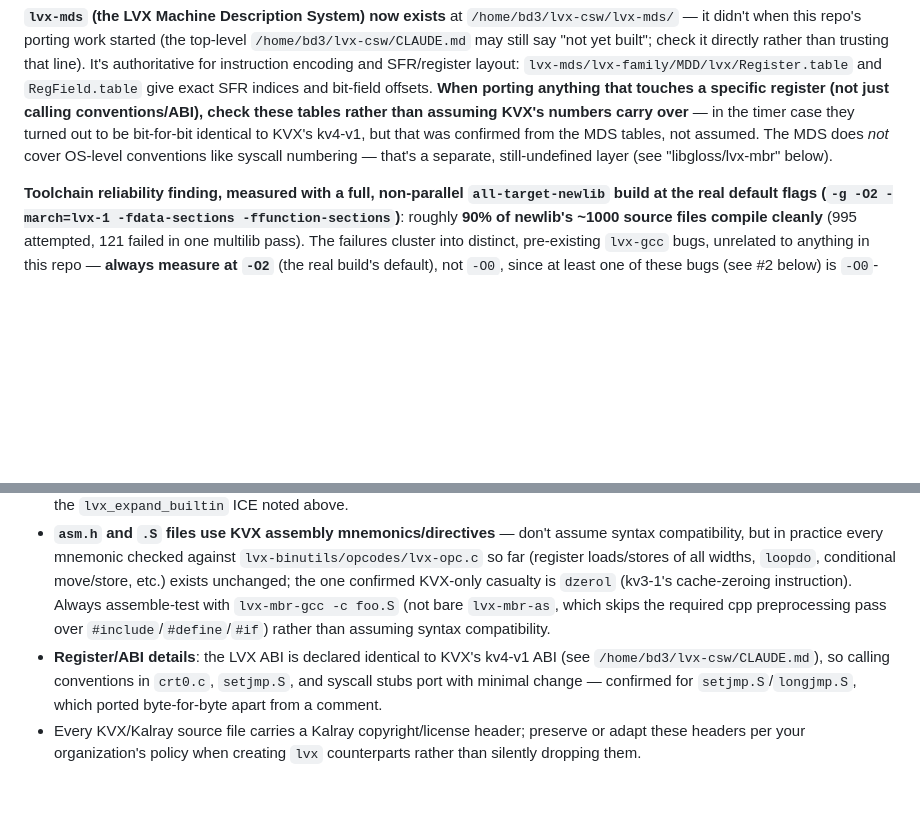
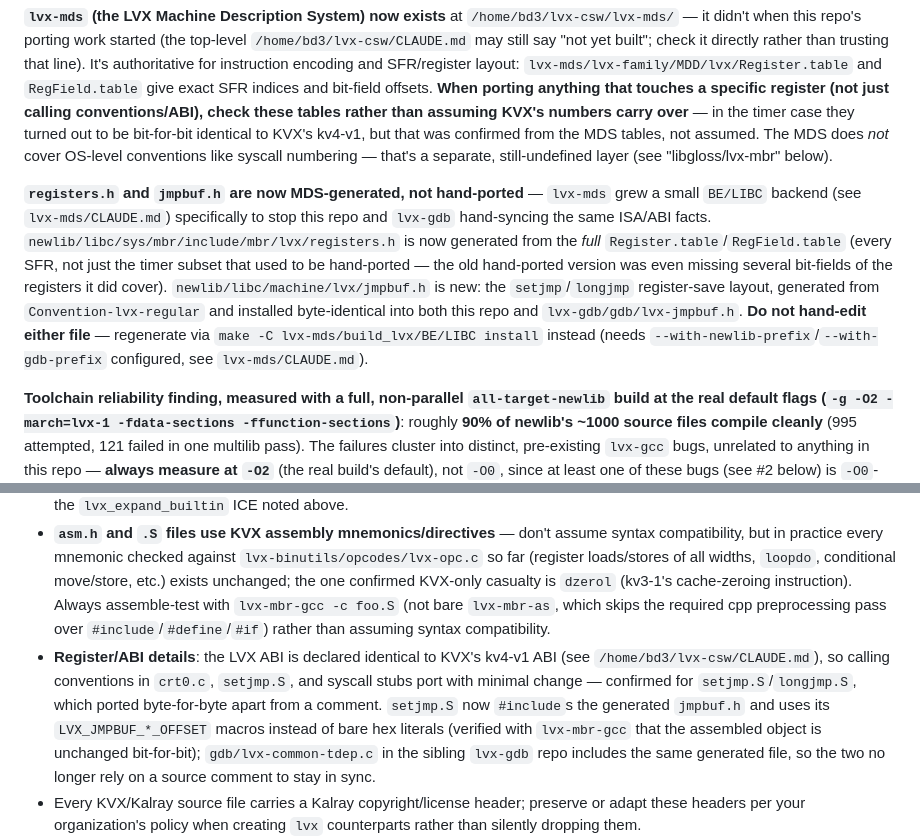
Before and after one commit to bddinechin/lvx-newlib, a Markdown page: CLAUDE.md, 2 parts joined by grey strips. Drawn GitHub-style; blank space fills up the shorter version.

Commit message:
CLAUDE.md: document registers.h/jmpbuf.h now coming from BE/LIBC

```diff
--- a/CLAUDE.md
+++ b/CLAUDE.md
@@ -9,6 +9,8 @@ This repository is **lvx-newlib**: a fork of GNU Newlib/Libgloss (imported whole
 **`newlib/libc/machine/lvx/`, `newlib/libm/machine/lvx/`, and (mostly) `libgloss/lvx-mbr/` have been ported** (see "Porting Status" below). The libgloss port now covers the syscall ABI and timer/clock SFR access too (per an explicit decision to reuse KVX's exact syscall numbers — see below); only the memory-map/exception-vector linker scripts remain unported, since those need a real LVX physical layout that doesn't exist yet. The `sys/mbr/lock.h`/`mppa_bare_runtime` header blocker mentioned below **has been fixed** (`newlib/libc/sys/mbr/include/mbr/lvx/{atomic.h,cache.h,cpu.h,...}` now exist — see "Porting Status"). Note: the LVX-side headers/includes use `mbr/lvx/...` (not `mppa_bare_runtime/lvx/...`) — the directory was deliberately renamed from `mppa_bare_runtime` to `mbr` for the LVX side only; the KVX side still uses `mppa_bare_runtime/kvx/...` unchanged, since that's the real external Kalray SDK's actual name.
 
 **`lvx-mds` (the LVX Machine Description System) now exists** at `/home/bd3/lvx-csw/lvx-mds/` — it didn't when this repo's porting work started (the top-level `/home/bd3/lvx-csw/CLAUDE.md` may still say "not yet built"; check it directly rather than trusting that line). It's authoritative for instruction encoding and SFR/register layout: `lvx-mds/lvx-family/MDD/lvx/Register.table` and `RegField.table` give exact SFR indices and bit-field offsets. **When porting anything that touches a specific register (not just calling conventions/ABI), check these tables rather than assuming KVX's numbers carry over** — in the timer case they turned out to be bit-for-bit identical to KVX's kv4-v1, but that was confirmed from the MDS tables, not assumed. The MDS does *not* cover OS-level conventions like syscall numbering — that's a separate, still-undefined layer (see "libgloss/lvx-mbr" below).
+
+**`registers.h` and `jmpbuf.h` are now MDS-generated, not hand-ported** — `lvx-mds` grew a small `BE/LIBC` backend (see `lvx-mds/CLAUDE.md`) specifically to stop this repo and `lvx-gdb` hand-syncing the same ISA/ABI facts. `newlib/libc/sys/mbr/include/mbr/lvx/registers.h` is now generated from the *full* `Register.table`/`RegField.table` (every SFR, not just the timer subset that used to be hand-ported — the old hand-ported version was even missing several bit-fields of the registers it did cover). `newlib/libc/machine/lvx/jmpbuf.h` is new: the `setjmp`/`longjmp` register-save layout, generated from `Convention-lvx-regular` and installed byte-identical into both this repo and `lvx-gdb/gdb/lvx-jmpbuf.h`. **Do not hand-edit either file** — regenerate via `make -C lvx-mds/build_lvx/BE/LIBC install` instead (needs `--with-newlib-prefix`/`--with-gdb-prefix` configured, see `lvx-mds/CLAUDE.md`).
 
 **Toolchain reliability finding, measured with a full, non-parallel `all-target-newlib` build at the real default flags (`-g -O2 -march=lvx-1 -fdata-sections -ffunction-sections`)**: roughly **90% of newlib's ~1000 source files compile cleanly** (995 attempted, 121 failed in one multilib pass). The failures cluster into distinct, pre-existing `lvx-gcc` bugs, unrelated to anything in this repo — **always measure at `-O2`** (the real build's default), not `-O0`, since at least one of these bugs (see #2 below) is `-O0`-only and vanishes at `-O1` and above; testing at `-O0` alone previously led to an overly pessimistic assessment here that has since been corrected:
 1. **`maybe_record_trace_start` ICE** (`dwarf2cfi.cc:2591`) — the single most common failure (180 raw hits across the build). Not yet root-caused.
@@ -114,7 +116,7 @@ The exact-version autotools built for this (autoconf 2.69 already on the system
 - **Do not carry over 32-bit assumptions.** KVX has kv3-1/kv3-2 32-bit-capable variants; LVX is LP64 only, so any `#ifdef`/asm that branches on word size should collapse to the 64-bit path only.
 - **KVX-specific compiler builtins** (`__builtin_kvx_*`) rename mechanically to `__builtin_lvx_*` — every one checked so far exists in `lvx-gcc/gcc/config/lvx/lvx-builtins.def` with an identical signature. The blocker is runtime, not naming: see the `lvx_expand_builtin` ICE noted above.
 - **`asm.h` and `.S` files use KVX assembly mnemonics/directives** — don't assume syntax compatibility, but in practice every mnemonic checked against `lvx-binutils/opcodes/lvx-opc.c` so far (register loads/stores of all widths, `loopdo`, conditional move/store, etc.) exists unchanged; the one confirmed KVX-only casualty is `dzerol` (kv3-1's cache-zeroing instruction). Always assemble-test with `lvx-mbr-gcc -c foo.S` (not bare `lvx-mbr-as`, which skips the required cpp preprocessing pass over `#include`/`#define`/`#if`) rather than assuming syntax compatibility.
-- **Register/ABI details**: the LVX ABI is declared identical to KVX's kv4-v1 ABI (see `/home/bd3/lvx-csw/CLAUDE.md`), so calling conventions in `crt0.c`, `setjmp.S`, and syscall stubs port with minimal change — confirmed for `setjmp.S`/`longjmp.S`, which ported byte-for-byte apart from a comment.
+- **Register/ABI details**: the LVX ABI is declared identical to KVX's kv4-v1 ABI (see `/home/bd3/lvx-csw/CLAUDE.md`), so calling conventions in `crt0.c`, `setjmp.S`, and syscall stubs port with minimal change — confirmed for `setjmp.S`/`longjmp.S`, which ported byte-for-byte apart from a comment. `setjmp.S` now `#include`s the generated `jmpbuf.h` and uses its `LVX_JMPBUF_*_OFFSET` macros instead of bare hex literals (verified with `lvx-mbr-gcc` that the assembled object is unchanged bit-for-bit); `gdb/lvx-common-tdep.c` in the sibling `lvx-gdb` repo includes the same generated file, so the two no longer rely on a source comment to stay in sync.
 - Every KVX/Kalray source file carries a Kalray copyright/license header; preserve or adapt these headers per your organization's policy when creating `lvx` counterparts rather than silently dropping them.
 - **A "generic, shared" sys dir isn't necessarily machine-agnostic in content** — `libc/sys/mbr` is wired generically at the build-system level but its `lock.h` hardcodes KVX atomic/cache headers. Don't assume a shared dir needs zero changes; check its actual `#include`s.
 - **`libc/machine/*` and `libm/machine/*` are wired into the build differently** even though they look parallel: `libc/machine/<name>/` is its own autoconf/automake subproject (`Makefile.am` + `configure.ac` + generated `configure`/`aclocal.m4`), while `libm/machine/<name>/` is just a `Makefile.inc` pulled in by `libm/Makefile.inc`'s own `if HAVE_LIBM_MACHINE_*` guard — don't copy the libc pattern (Makefile.am/configure.ac) into a new libm machine dir, it doesn't need one.
```
Also changed, not shown: other parts of CLAUDE.md (+1 -1 lines).
